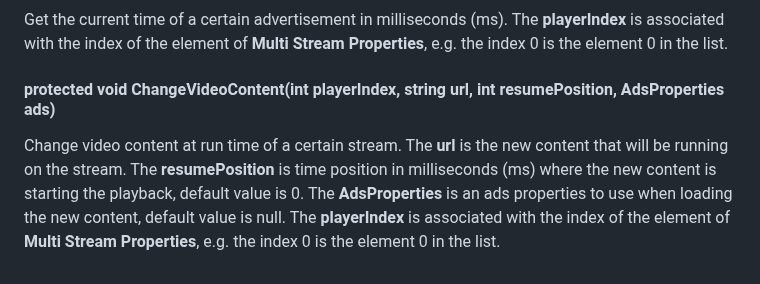
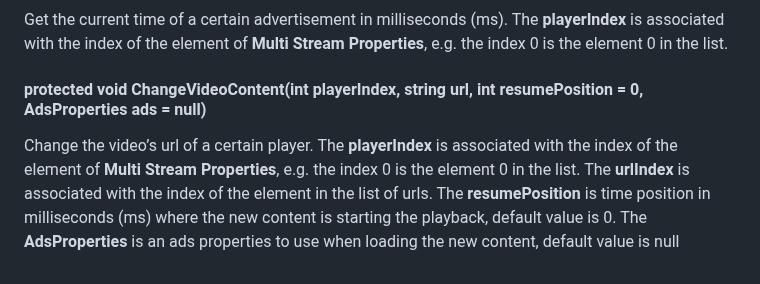
Before and after one commit to HISPlayer/UnityWebGL-SDK, a Markdown page: playing-ads.md, the part around one of its changes. Rendered like a GitHub page.

```diff
--- a/playing-ads.md
+++ b/playing-ads.md
@@ -277,5 +277,5 @@ Get the remaining time of a certain advertisement in milliseconds (ms). The **pl
 #### protected float GetAdCurrentTime(int playerIndex)
 Get the current time of a certain advertisement in milliseconds (ms). The **playerIndex** is associated with the index of the element of **Multi Stream Properties**, e.g. the index 0 is the element 0 in the list.
 
-#### protected void ChangeVideoContent(int playerIndex, string url, int resumePosition, AdsProperties ads)
-Change video content at run time of a certain stream. The **url** is the new content that will be running on the stream. The **resumePosition** is time position in milliseconds (ms) where the new content is starting the playback, default value is 0. The **AdsProperties** is an ads properties to use when loading the new content, default value is null. The **playerIndex** is associated with the index of the element of **Multi Stream Properties**, e.g. the index 0 is the element 0 in the list.
+#### protected void ChangeVideoContent(int playerIndex, string url, int resumePosition = 0, AdsProperties ads = null)
+Change the video’s url  of a certain player. The **playerIndex** is associated with the index of the element of **Multi Stream Properties**, e.g. the index 0 is the element 0 in the list. The **urlIndex** is associated with the index of the element in the list of urls. The **resumePosition** is time position in milliseconds (ms) where the new content is starting the playback, default value is 0. The **AdsProperties** is an ads properties to use when loading the new content, default value is null
```
Also changed, not shown: other parts of playing-ads.md (+12 -12 lines).
